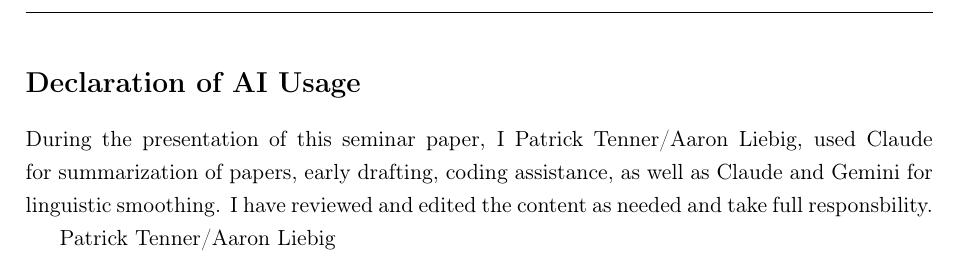
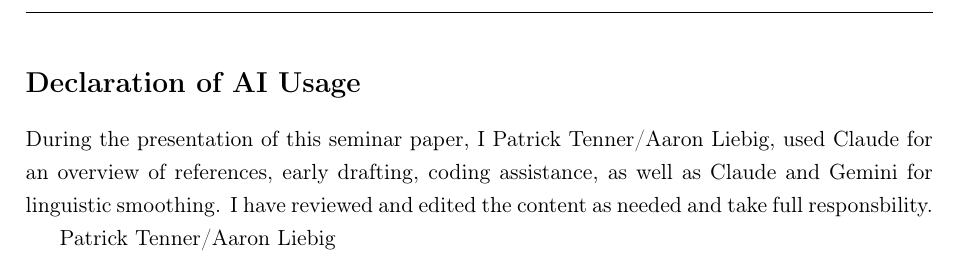
Before and after one commit to Aaron030/Monte_Carlo-LP_vs_VAR, a LaTeX paper (Documents/main_ext_2.tex, which reads Documents/settings/AI_decl.tex): part of page 34 of 34, cut so that both start at the same text. Compiled offline with pdfLaTeX.

Commit message:
fix ai wording

```diff
--- a/Documents/settings/AI_decl.tex
+++ b/Documents/settings/AI_decl.tex
@@ -1,4 +1,4 @@
-During the presentation of this seminar paper, I Patrick Tenner/Aaron Liebig, used Claude for summarization of papers,
+During the presentation of this seminar paper, I Patrick Tenner/Aaron Liebig, used Claude for an overview of references,
 early drafting, coding assistance, as well as Claude and Gemini for linguistic smoothing. I have reviewed and edited
 the content as needed and take full responsbility.
 
```
